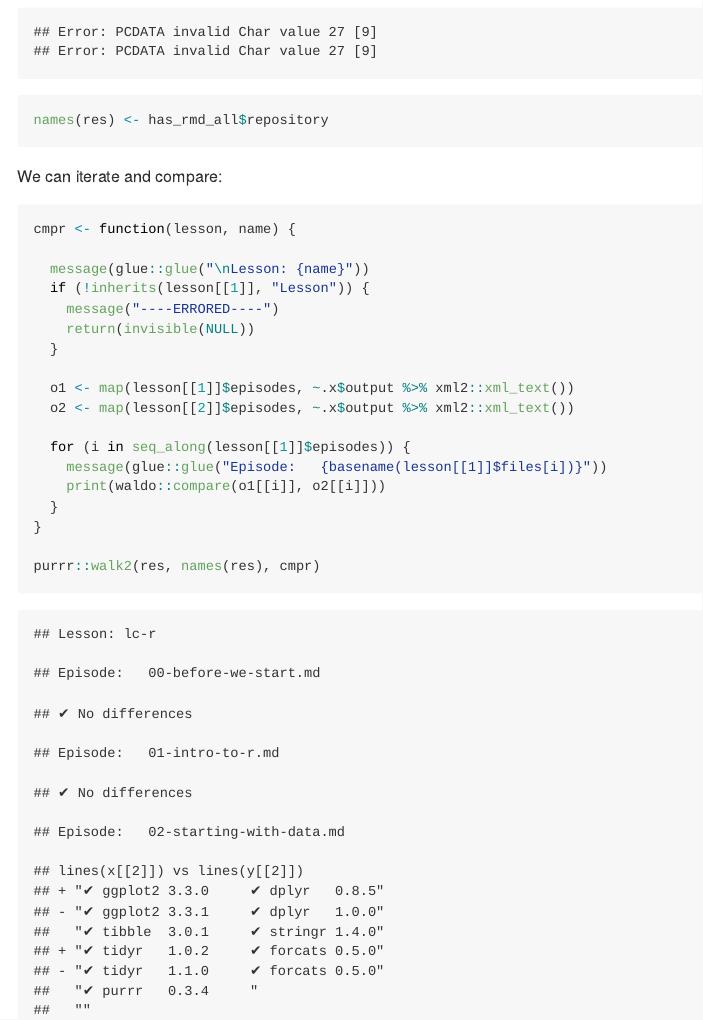
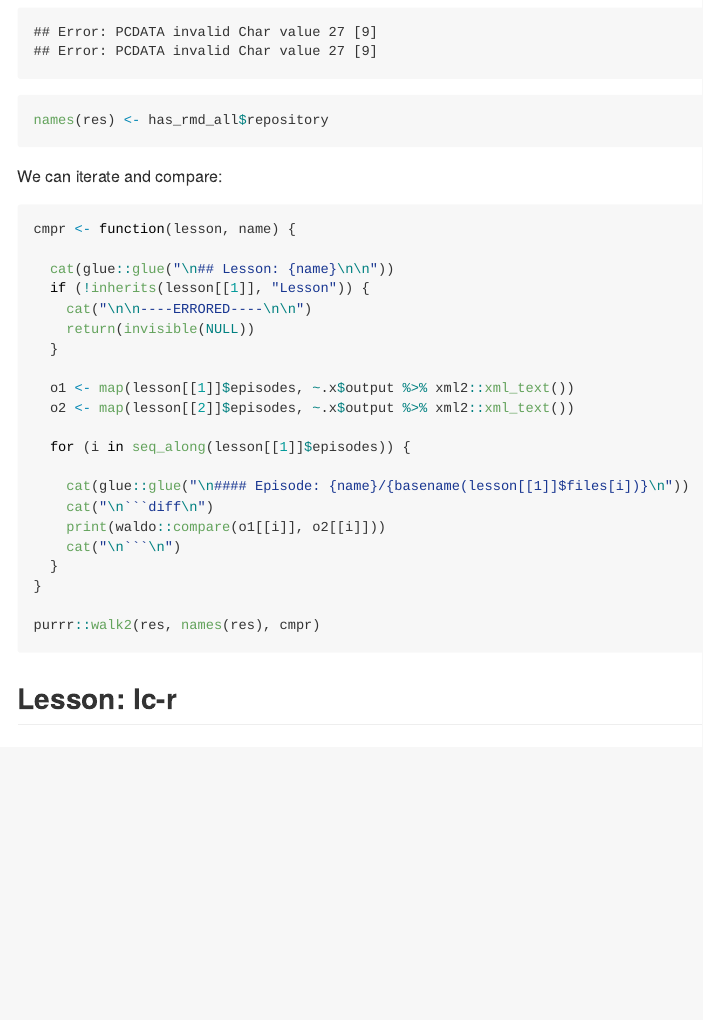
Before and after one commit to zkamvar/postmaul, an R Markdown document (analysis.Rmd): the page in a window 1100 px wide, from 9500 px down. The pictures show the output file analysis.md that the author committed with the source, drawn offline in the style of GitHub; long lines of code are wrapped.

Commit message:
update format of diffing

````diff
--- a/analysis.Rmd
+++ b/analysis.Rmd
@@ -229,12 +229,12 @@ names(res) <- has_rmd_all$repository
 
 We can iterate and compare:
 
-```{r}
+```{r compare, results = 'asis'}
 cmpr <- function(lesson, name) {
 
-  message(glue::glue("\nLesson: {name}"))
+  cat(glue::glue("\n## Lesson: {name}\n\n"))
   if (!inherits(lesson[[1]], "Lesson")) {
-    message("----ERRORED----")
+    cat("\n\n----ERRORED----\n\n")
     return(invisible(NULL))
   }
 
@@ -242,8 +242,11 @@ cmpr <- function(lesson, name) {
   o2 <- map(lesson[[2]]$episodes, ~.x$output %>% xml2::xml_text())
 
   for (i in seq_along(lesson[[1]]$episodes)) {
-    message(glue::glue("Episode:   {basename(lesson[[1]]$files[i])}"))
+
+    cat(glue::glue("\n#### Episode: {name}/{basename(lesson[[1]]$files[i])}\n"))
+    cat("\n```diff\n")
     print(waldo::compare(o1[[i]], o2[[i]]))
+    cat("\n```\n")
   }
 }
 
````
Also changed, not shown: analysis.md, analysis.Rmd (2 more changed lines).
